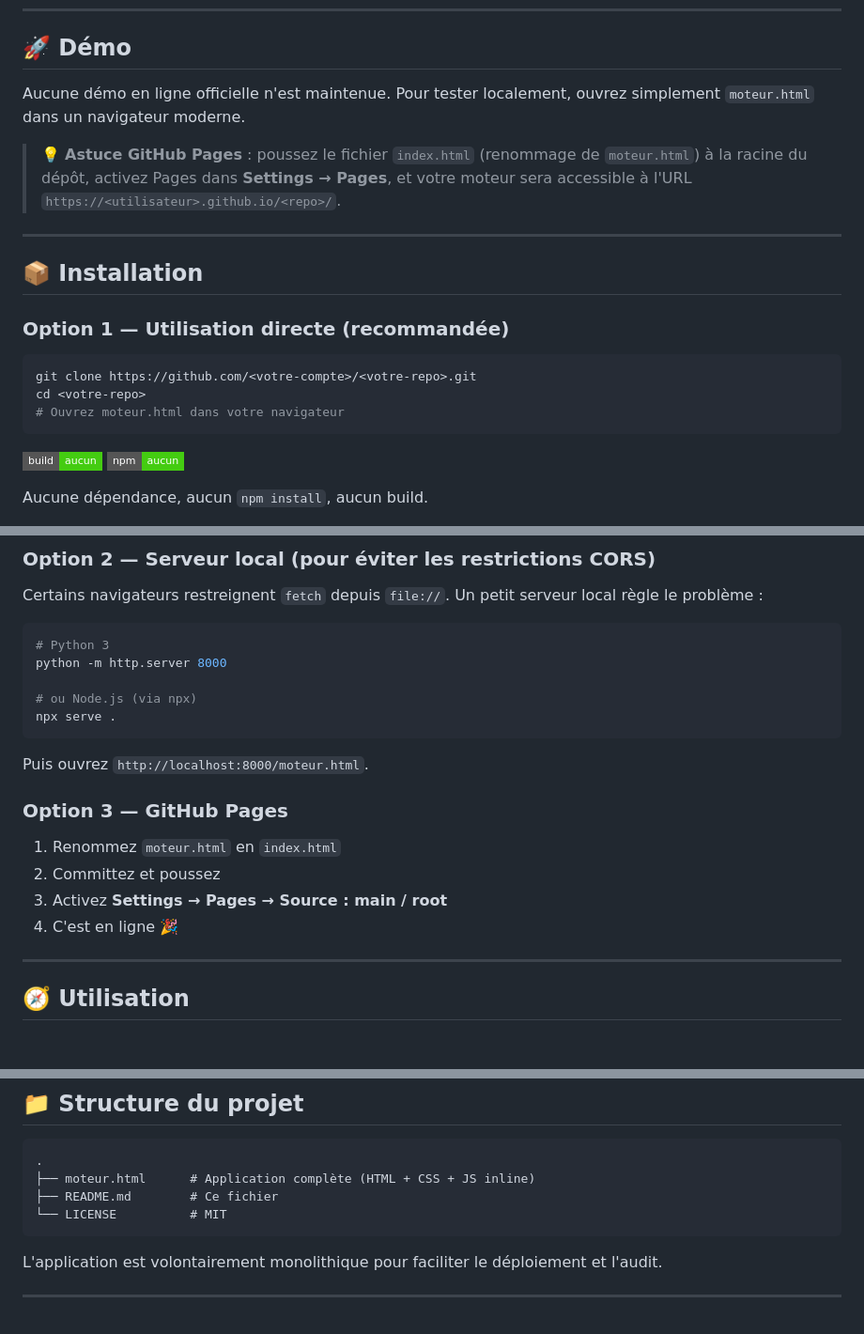
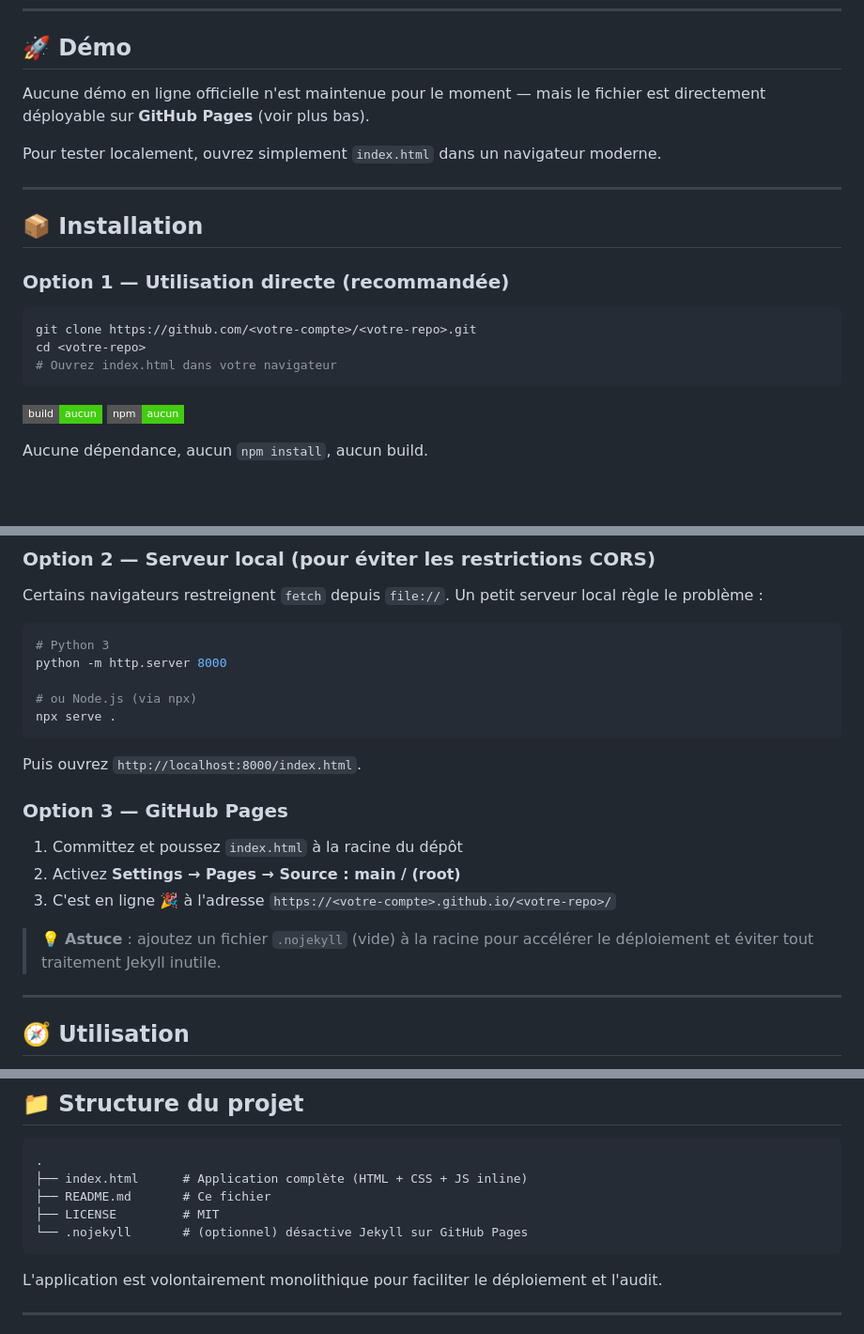
Before and after one commit to gunout/recherche-code-penal-moteur, a Markdown page: README.md, 3 parts joined by grey strips. Shown at 94% size. Rendered like a GitHub page; badges without logos; blank space fills up the shorter version.

````diff
--- a/README.md
+++ b/README.md
@@ -125,9 +124,9 @@ Un fichier HTML unique, sans build ni dépendance, qui :
 
 ## 🚀 Démo
 
-Aucune démo en ligne officielle n'est maintenue. Pour tester localement, ouvrez simplement `moteur.html` dans un navigateur moderne.
+Aucune démo en ligne officielle n'est maintenue pour le moment — mais le fichier est directement déployable sur **GitHub Pages** (voir plus bas).
 
-> 💡 **Astuce GitHub Pages** : poussez le fichier `index.html` (renommage de `moteur.html`) à la racine du dépôt, activez Pages dans **Settings → Pages**, et votre moteur sera accessible à l'URL `https://<utilisateur>.github.io/<repo>/`.
+Pour tester localement, ouvrez simplement `index.html` dans un navigateur moderne.
 
 ---
 
@@ -138,7 +137,7 @@ Aucune démo en ligne officielle n'est maintenue. Pour tester localement, ouvrez
 ```bash
 git clone https://github.com/<votre-compte>/<votre-repo>.git
 cd <votre-repo>
-# Ouvrez moteur.html dans votre navigateur
+# Ouvrez index.html dans votre navigateur
 ```
 
 ![No build](https://img.shields.io/badge/build-aucun-success?style=flat-square)
@@ -158,14 +157,15 @@ python -m http.server 8000
 npx serve .
 ```
 
-Puis ouvrez `http://localhost:8000/moteur.html`.
+Puis ouvrez `http://localhost:8000/index.html`.
 
 ### Option 3 — GitHub Pages
 
-1. Renommez `moteur.html` en `index.html`
-2. Committez et poussez
-3. Activez **Settings → Pages → Source : main / root**
-4. C'est en ligne 🎉
+1. Committez et poussez `index.html` à la racine du dépôt
+2. Activez **Settings → Pages → Source : main / (root)**
+3. C'est en ligne 🎉 à l'adresse `https://<votre-compte>.github.io/<votre-repo>/`
+
+> 💡 **Astuce** : ajoutez un fichier `.nojekyll` (vide) à la racine pour accélérer le déploiement et éviter tout traitement Jekyll inutile.
 
 ---
 
@@ -313,9 +313,10 @@ Rechargez ou partagez le lien : l'état est restauré automatiquement.
 
 ```text
 .
-├── moteur.html      # Application complète (HTML + CSS + JS inline)
-├── README.md        # Ce fichier
-└── LICENSE          # MIT
+├── index.html      # Application complète (HTML + CSS + JS inline)
+├── README.md       # Ce fichier
+├── LICENSE         # MIT
+└── .nojekyll       # (optionnel) désactive Jekyll sur GitHub Pages
 ```
 
 L'application est volontairement monolithique pour faciliter le déploiement et l'audit.
````
Also changed, not shown: other parts of README.md (+1 -2 lines).
